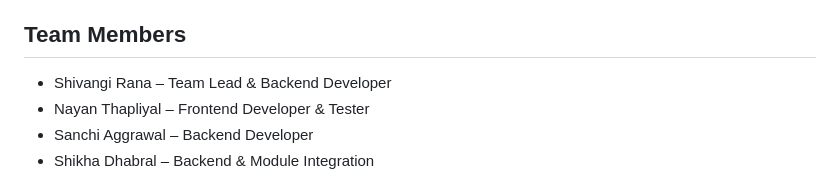
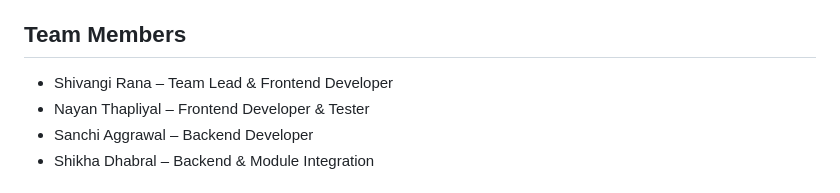
Before and after one commit to Nayan-34/Smart-Eco-Grid-Energy-Load-balancer, a Markdown page: readme.md, the part around the change. GitHub-like rendering.

```diff
--- a/readme.md
+++ b/readme.md
@@ -18,7 +18,7 @@ Manual monitoring can take more time to identify problems and assign maintenance
 - Display grid information and fault alerts through an interactive web dashboard.
 
 ## Team Members
-- Shivangi Rana – Team Lead & Backend Developer
+- Shivangi Rana – Team Lead & Frontend Developer
 - Nayan Thapliyal – Frontend Developer & Tester
 - Sanchi Aggrawal – Backend Developer
 - Shikha Dhabral – Backend & Module Integration
```
